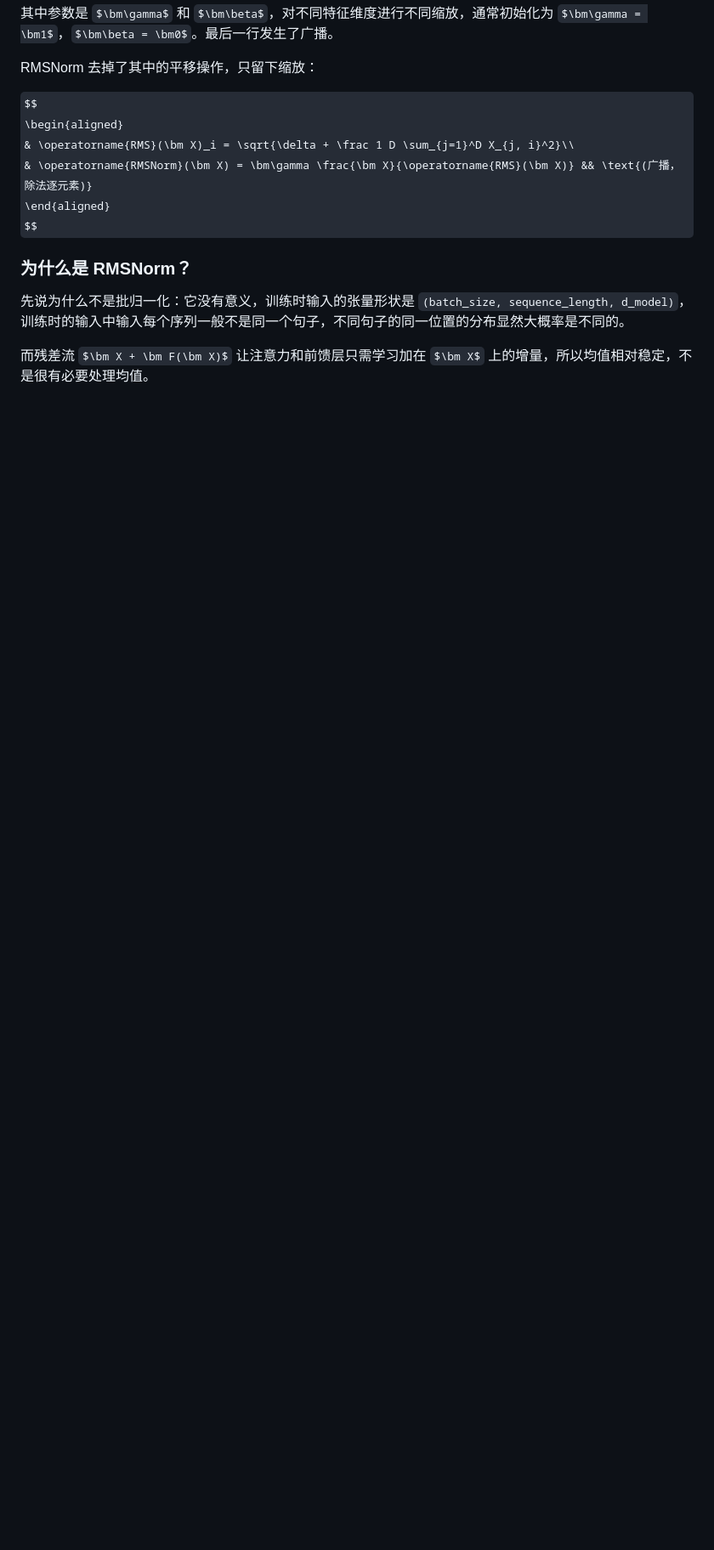
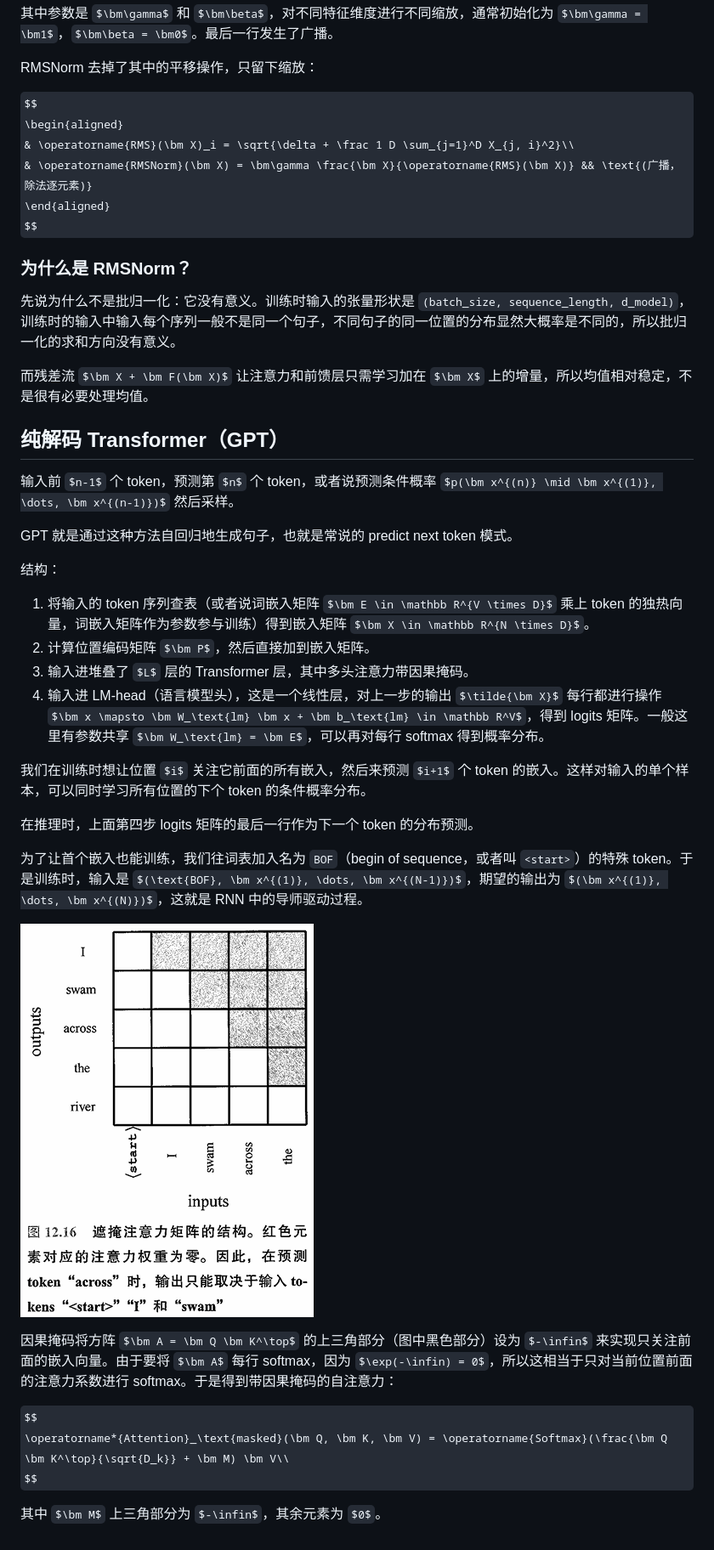
Before and after one commit to unybhgfd/FinalNOTE, a Markdown page: notes/notes-about-ML-and-math.md, the part around one of its changes. Shown at 85% size. GitHub-like rendering; pictures changed too: notes/imgs/attention-mask.png (added); some formulas as TeX source; blank space fills up the shorter version.

```diff
--- a/notes/notes-about-ML-and-math.md
+++ b/notes/notes-about-ML-and-math.md
@@ -1411,6 +1411,35 @@ $$
 
 ### 为什么是 RMSNorm？
 
-先说为什么不是批归一化：它没有意义，训练时输入的张量形状是 `(batch_size, sequence_length, d_model)`，训练时的输入中输入每个序列一般不是同一个句子，不同句子的同一位置的分布显然大概率是不同的。
+先说为什么不是批归一化：它没有意义。训练时输入的张量形状是 `(batch_size, sequence_length, d_model)`，训练时的输入中输入每个序列一般不是同一个句子，不同句子的同一位置的分布显然大概率是不同的，所以批归一化的求和方向没有意义。
 
 而残差流 $\bm X + \bm F(\bm X)$ 让注意力和前馈层只需学习加在 $\bm X$ 上的增量，所以均值相对稳定，不是很有必要处理均值。
+
+## 纯解码 Transformer（GPT）
+
+输入前 $n-1$ 个 token，预测第 $n$ 个 token，或者说预测条件概率 $p(\bm x^{(n)} \mid \bm x^{(1)}, \dots, \bm x^{(n-1)})$ 然后采样。
+
+GPT 就是通过这种方法自回归地生成句子，也就是常说的 predict next token 模式。
+
+结构：
+
+1. 将输入的 token 序列查表（或者说词嵌入矩阵 $\bm E \in \mathbb R^{V \times D}$ 乘上 token 的独热向量，词嵌入矩阵作为参数参与训练）得到嵌入矩阵 $\bm X \in \mathbb R^{N \times D}$。
+2. 计算位置编码矩阵 $\bm P$，然后直接加到嵌入矩阵。
+3. 输入进堆叠了 $L$ 层的 Transformer 层，其中多头注意力带因果掩码。
+4. 输入进 LM-head（语言模型头），这是一个线性层，对上一步的输出 $\tilde{\bm X}$ 每行都进行操作 $\bm x \mapsto \bm W_\text{lm} \bm x + \bm b_\text{lm} \in \mathbb R^V$，得到 logits 矩阵。一般这里有参数共享 $\bm W_\text{lm} = \bm E$，可以再对每行 softmax 得到概率分布。
+
+我们在训练时想让位置 $i$ 关注它前面的所有嵌入，然后来预测 $i+1$ 个 token 的嵌入。这样对输入的单个样本，可以同时学习所有位置的下个 token 的条件概率分布。
+
+在推理时，上面第四步 logits 矩阵的最后一行作为下一个 token 的分布预测。
+
+为了让首个嵌入也能训练，我们往词表加入名为 `BOF`（begin of sequence，或者叫 `<start>`）的特殊 token。于是训练时，输入是 $(\text{BOF}, \bm x^{(1)}, \dots, \bm x^{(N-1)})$，期望的输出为 $(\bm x^{(1)}, \dots, \bm x^{(N)})$，这就是 RNN 中的导师驱动过程。
+
+![因果掩码](imgs/attention-mask.png)
+
+因果掩码将方阵 $\bm A = \bm Q \bm K^\top$ 的上三角部分（图中黑色部分）设为 $-\infin$ 来实现只关注前面的嵌入向量。由于要将 $\bm A$ 每行 softmax，因为 $\exp(-\infin) = 0$，所以这相当于只对当前位置前面的注意力系数进行 softmax。于是得到带因果掩码的自注意力：
+
+$$
+\operatorname*{Attention}_\text{masked}(\bm Q, \bm K, \bm V) = \operatorname{Softmax}(\frac{\bm Q \bm K^\top}{\sqrt{D_k}} + \bm M) \bm V\\
+$$
+
+其中 $\bm M$ 上三角部分为 $-\infin$，其余元素为 $0$。
```
Also changed, not shown: other parts of notes/notes-about-ML-and-math.md (+3 -3 lines), 4 other files.
